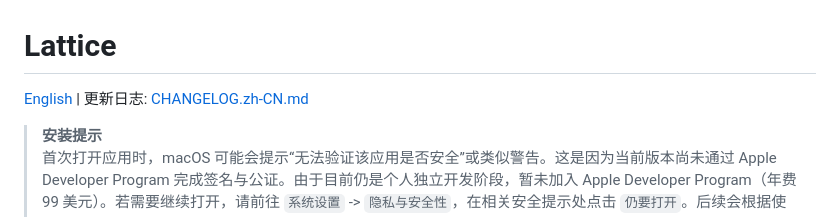
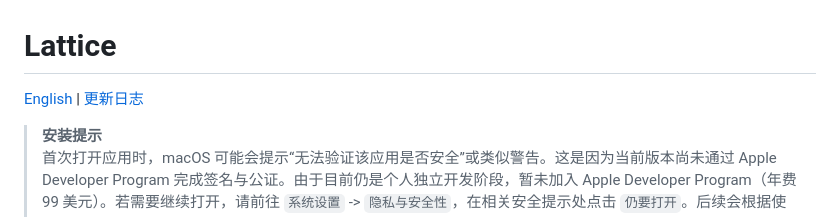
Before and after one commit to stringer07/Lattice_release, a Markdown page: README.zh-CN.md, the part around the change. Rendered like a GitHub page.

```diff
--- a/README.zh-CN.md
+++ b/README.zh-CN.md
@@ -1,6 +1,6 @@
 # Lattice
 
- [English](./README.md) | 更新日志: [CHANGELOG.zh-CN.md](./CHANGELOG.zh-CN.md)
+ [English](./README.md) |  [更新日志](./CHANGELOG.zh-CN.md)
 
 > **安装提示**
 > 首次打开应用时，macOS 可能会提示“无法验证该应用是否安全”或类似警告。这是因为当前版本尚未通过 Apple Developer Program 完成签名与公证。由于目前仍是个人独立开发阶段，暂未加入 Apple Developer Program（年费 99 美元）。若需要继续打开，请前往 `系统设置` -> `隐私与安全性`，在相关安全提示处点击 `仍要打开`。后续会根据使用反馈继续完善，并考虑提供经过正式签名与公证的版本。该应用也是开发者本人日常使用的软件，不包含恶意代码。
```
Also changed, not shown: README.md (+1 -1 lines).
